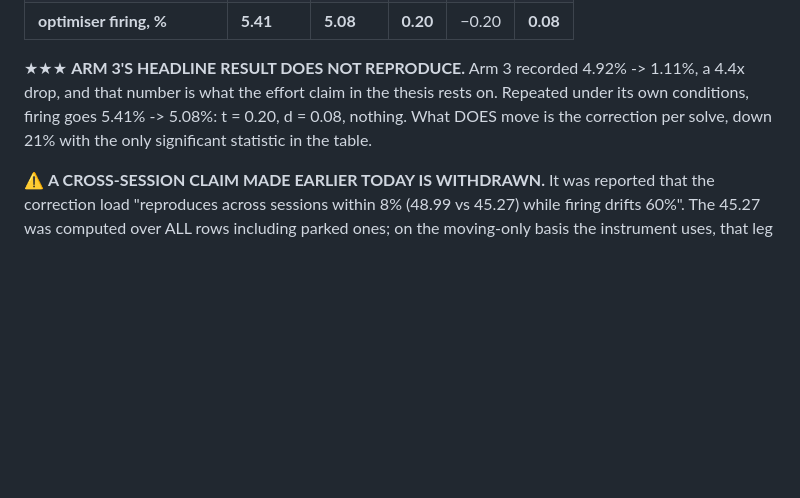
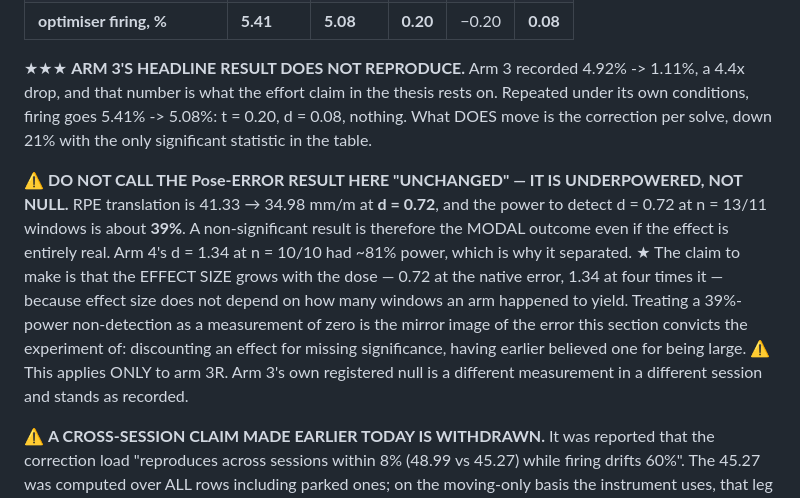
Before and after one commit to robocomp/active_inference, a Markdown page: room_concept/EXPERIMENT.md, the part around the change. Rendered like a GitHub page; blank space fills up the shorter version.

Commit message:
room: arm 3R's pose error is underpowered, not unchanged
RPE translation 41.33 -> 34.98 mm/m is d = 0.72, and the power to detect d = 0.72
at 13 and 11 windows is about 39%. A non-significant result there is the modal
outcome even if the effect is entirely real, so reporting it as "unchanged" reads
a 39%-power non-detection as a measurement of zero. Arm 4's d = 1.34 at 10 and 10
had ~81% power, which is why it separated.

The claim to make is that the effect SIZE grows with the dose, 0.72 to 1.34,
because effect size does not depend on how many windows an arm happened to
yield. Discounting an effect for missing significance is the mirror image of the
error this section already convicts the experiment of, which was believing one
for being large.

Applies only to arm 3R. Arm 3's own registered null is a different measurement in
a different session and stands as recorded. The burst null needs no power
argument: zero in four legs is a count, not an effect size.

Co-Authored-By: Claude Opus 5 (1M context) <noreply@anthropic.com>
Claude-Session: https://claude.ai/code/session_016Vzof83PiEEGPByfPqaiTH

```diff
--- a/room_concept/EXPERIMENT.md
+++ b/room_concept/EXPERIMENT.md
@@ -378,6 +378,17 @@ that number is what the effort claim in the thesis rests on. Repeated under its
 firing goes 5.41% -> 5.08%: t = 0.20, d = 0.08, nothing. What DOES move is the correction per solve,
 down 21% with the only significant statistic in the table.
 
+⚠ **DO NOT CALL THE Pose-ERROR RESULT HERE "UNCHANGED" — IT IS UNDERPOWERED, NOT NULL.** RPE
+translation is 41.33 → 34.98 mm/m at **d = 0.72**, and the power to detect d = 0.72 at n = 13/11
+windows is about **39%**. A non-significant result is therefore the MODAL outcome even if the effect
+is entirely real. Arm 4's d = 1.34 at n = 10/10 had ~81% power, which is why it separated. ★ The
+claim to make is that the EFFECT SIZE grows with the dose — 0.72 at the native error, 1.34 at four
+times it — because effect size does not depend on how many windows an arm happened to yield.
+Treating a 39%-power non-detection as a measurement of zero is the mirror image of the error this
+section convicts the experiment of: discounting an effect for missing significance, having earlier
+believed one for being large. ⚠ This applies ONLY to arm 3R. Arm 3's own registered null is a
+different measurement in a different session and stands as recorded.
+
 ⚠ **A CROSS-SESSION CLAIM MADE EARLIER TODAY IS WITHDRAWN.** It was reported that the correction load
 "reproduces across sessions within 8% (48.99 vs 45.27) while firing drifts 60%". The 45.27 was
 computed over ALL rows including parked ones; on the moving-only basis the instrument uses, that leg
```
